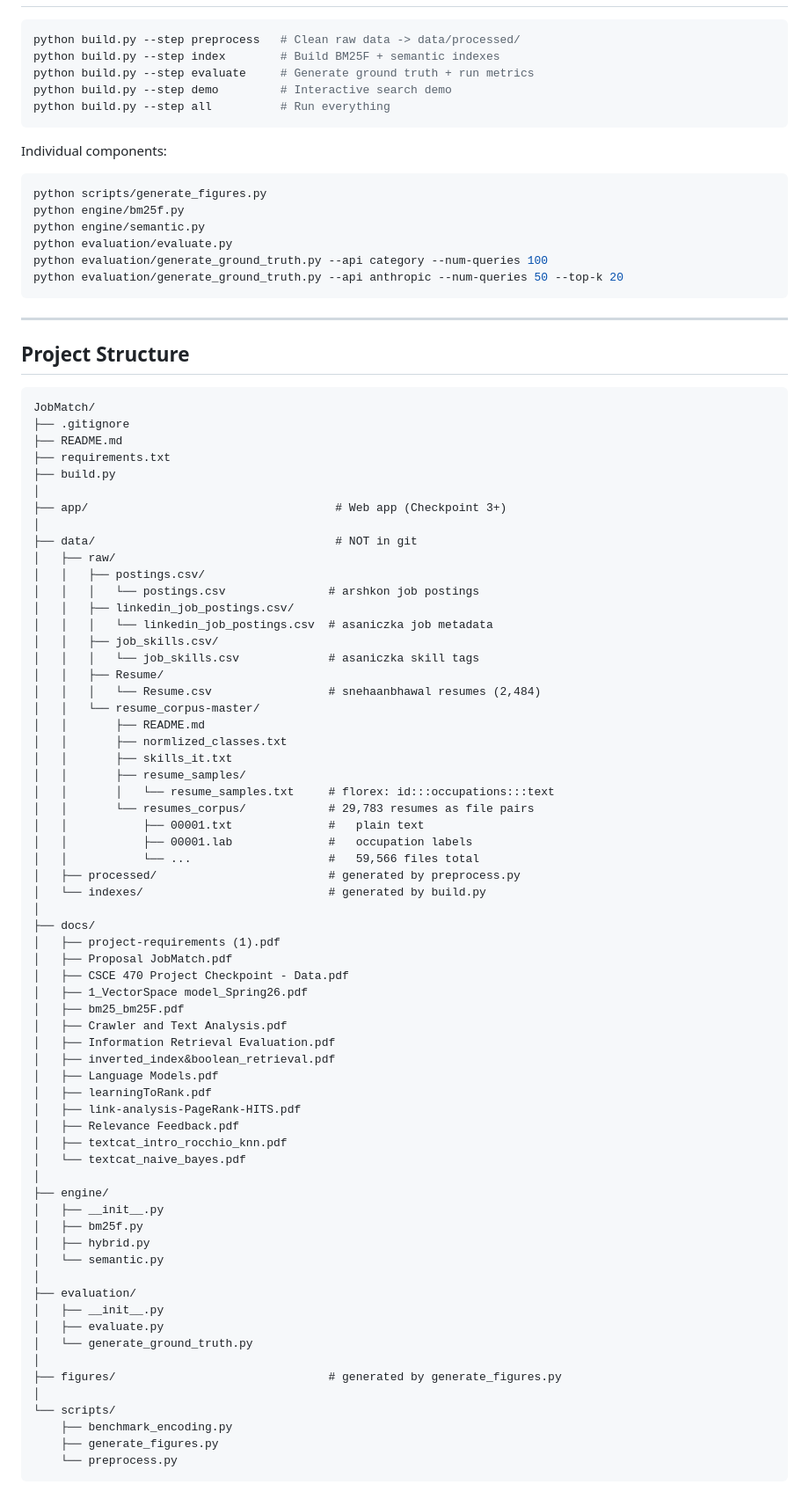
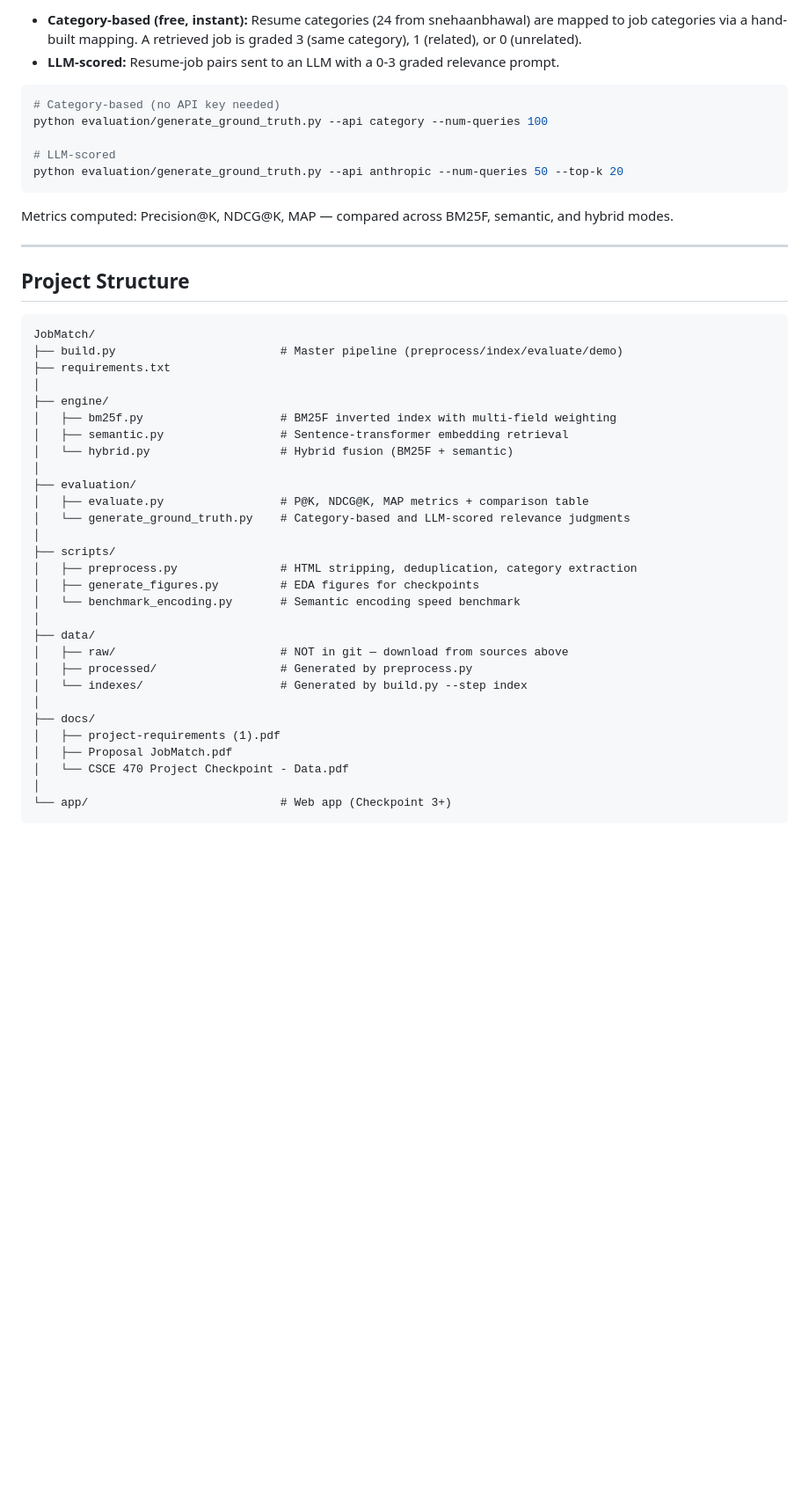
Before and after one commit to camptwright/JobMatch, a Markdown page: README.md, the part around one of its changes. Shown at 88% size. Rendered like a GitHub page; blank space fills up the shorter version.

Commit message:
Updated directory structure in README

````diff
--- a/README.md
+++ b/README.md
@@ -34,22 +88,15 @@ Raw datasets are **not tracked in git**. Download and place in `data/raw/`:
+- **Category-based (free, instant):** Resume categories (24 from snehaanbhawal) are mapped to job categories via a hand-built mapping. A retrieved job is graded 3 (same category), 1 (related), or 0 (unrelated).
+- **LLM-scored:** Resume-job pairs sent to an LLM with a 0-3 graded relevance prompt.
 
 ```bash
-python build.py --step preprocess   # Clean raw data -> data/processed/
-python build.py --step index        # Build BM25F + semantic indexes
-python build.py --step evaluate     # Generate ground truth + run metrics
-python build.py --step demo         # Interactive search demo
-python build.py --step all          # Run everything
+# Category-based (no API key needed)
+python evaluation/generate_ground_truth.py --api category --num-queries 100
+
+# LLM-scored
+python evaluation/generate_ground_truth.py --api anthropic --num-queries 50 --top-k 20
 ```
 
-Individual components:
-
-```bash
-python scripts/generate_figures.py
-python engine/bm25f.py
-python engine/semantic.py
-python evaluation/evaluate.py
-python evaluation/generate_ground_truth.py --api category --num-queries 100
-python evaluation/generate_ground_truth.py --api anthropic --num-queries 50 --top-k 20
-```
+Metrics computed: Precision@K, NDCG@K, MAP — compared across BM25F, semantic, and hybrid modes.
 
 ---
 
@@ -57,67 +104,32 @@ python evaluation/generate_ground_truth.py --api anthropic --num-queries 50 --to
 
 ```
 JobMatch/
-├── .gitignore
-├── README.md
+├── build.py                        # Master pipeline (preprocess/index/evaluate/demo)
 ├── requirements.txt
-├── build.py
 │
-├── app/                                    # Web app (Checkpoint 3+)
+├── engine/
+│   ├── bm25f.py                    # BM25F inverted index with multi-field weighting
+│   ├── semantic.py                 # Sentence-transformer embedding retrieval
+│   └── hybrid.py                   # Hybrid fusion (BM25F + semantic)
 │
-├── data/                                   # NOT in git
-│   ├── raw/
-│   │   ├── postings.csv/
-│   │   │   └── postings.csv               # arshkon job postings
-│   │   ├── linkedin_job_postings.csv/
-│   │   │   └── linkedin_job_postings.csv  # asaniczka job metadata
-│   │   ├── job_skills.csv/
-│   │   │   └── job_skills.csv             # asaniczka skill tags
-│   │   ├── Resume/
-│   │   │   └── Resume.csv                 # snehaanbhawal resumes (2,484)
-│   │   └── resume_corpus-master/
-│   │       ├── README.md
-│   │       ├── normlized_classes.txt
-│   │       ├── skills_it.txt
-│   │       ├── resume_samples/
-│   │       │   └── resume_samples.txt     # florex: id:::occupations:::text
-│   │       └── resumes_corpus/            # 29,783 resumes as file pairs
-│   │           ├── 00001.txt              #   plain text
-│   │           ├── 00001.lab              #   occupation labels
-│   │           └── ...                    #   59,566 files total
-│   ├── processed/                         # generated by preprocess.py
-│   └── indexes/                           # generated by build.py
+├── evaluation/
+│   ├── evaluate.py                 # P@K, NDCG@K, MAP metrics + comparison table
+│   └── generate_ground_truth.py    # Category-based and LLM-scored relevance judgments
+│
+├── scripts/
+│   ├── preprocess.py               # HTML stripping, deduplication, category extraction
+│   ├── generate_figures.py         # EDA figures for checkpoints
+│   └── benchmark_encoding.py       # Semantic encoding speed benchmark
+│
+├── data/
+│   ├── raw/                        # NOT in git — download from sources above
+│   ├── processed/                  # Generated by preprocess.py
+│   └── indexes/                    # Generated by build.py --step index
 │
 ├── docs/
 │   ├── project-requirements (1).pdf
 │   ├── Proposal JobMatch.pdf
-│   ├── CSCE 470 Project Checkpoint - Data.pdf
-│   ├── 1_VectorSpace model_Spring26.pdf
-│   ├── bm25_bm25F.pdf
-│   ├── Crawler and Text Analysis.pdf
-│   ├── Information Retrieval Evaluation.pdf
-│   ├── inverted_index&boolean_retrieval.pdf
-│   ├── Language Models.pdf
-│   ├── learningToRank.pdf
-│   ├── link-analysis-PageRank-HITS.pdf
-│   ├── Relevance Feedback.pdf
-│   ├── textcat_intro_rocchio_knn.pdf
-│   └── textcat_naive_bayes.pdf
+│   └── CSCE 470 Project Checkpoint - Data.pdf
 │
-├── engine/
-│   ├── __init__.py
-│   ├── bm25f.py
-│   ├── hybrid.py
-│   └── semantic.py
-│
-├── evaluation/
-│   ├── __init__.py
-│   ├── evaluate.py
-│   └── generate_ground_truth.py
-│
-├── figures/                               # generated by generate_figures.py
-│
-└── scripts/
-    ├── benchmark_encoding.py
-    ├── generate_figures.py
-    └── preprocess.py
+└── app/                            # Web app (Checkpoint 3+)
 ```
````
Also changed, not shown: other parts of README.md (+59 -46 lines).
